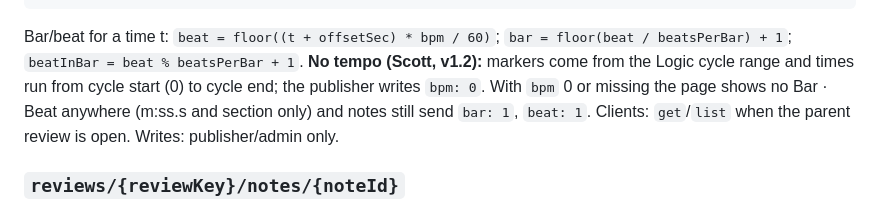
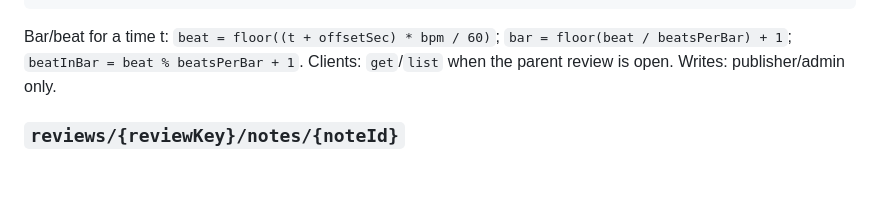
Before and after one commit to slarson36251-hub/tritone-site, a Markdown page: docs/mix-review-contract.md, the part around the change. GitHub-like rendering; blank space fills up the shorter version.

````diff
--- a/docs/mix-review-contract.md
+++ b/docs/mix-review-contract.md
@@ -61,7 +61,6 @@ media        map      { wav: "<path>", aac: "<path>" }   paths relative to the N
                       and  "Projects/Logic /Fault Line/Mix/Final Mixes/Translucent/Bounce/_review/Translucent v2 - final.m4a"
 ```
 Bar/beat for a time t: `beat = floor((t + offsetSec) * bpm / 60)`; `bar = floor(beat / beatsPerBar) + 1`; `beatInBar = beat % beatsPerBar + 1`.
-**No tempo (Scott, v1.2):** markers come from the Logic cycle range and times run from cycle start (0) to cycle end; the publisher writes `bpm: 0`. With `bpm` 0 or missing the page shows no Bar · Beat anywhere (m:ss.s and section only) and notes still send `bar: 1`, `beat: 1`.
 Clients: `get`/`list` when the parent review is open. Writes: publisher/admin only.
 
 ### `reviews/{reviewKey}/notes/{noteId}`
````
